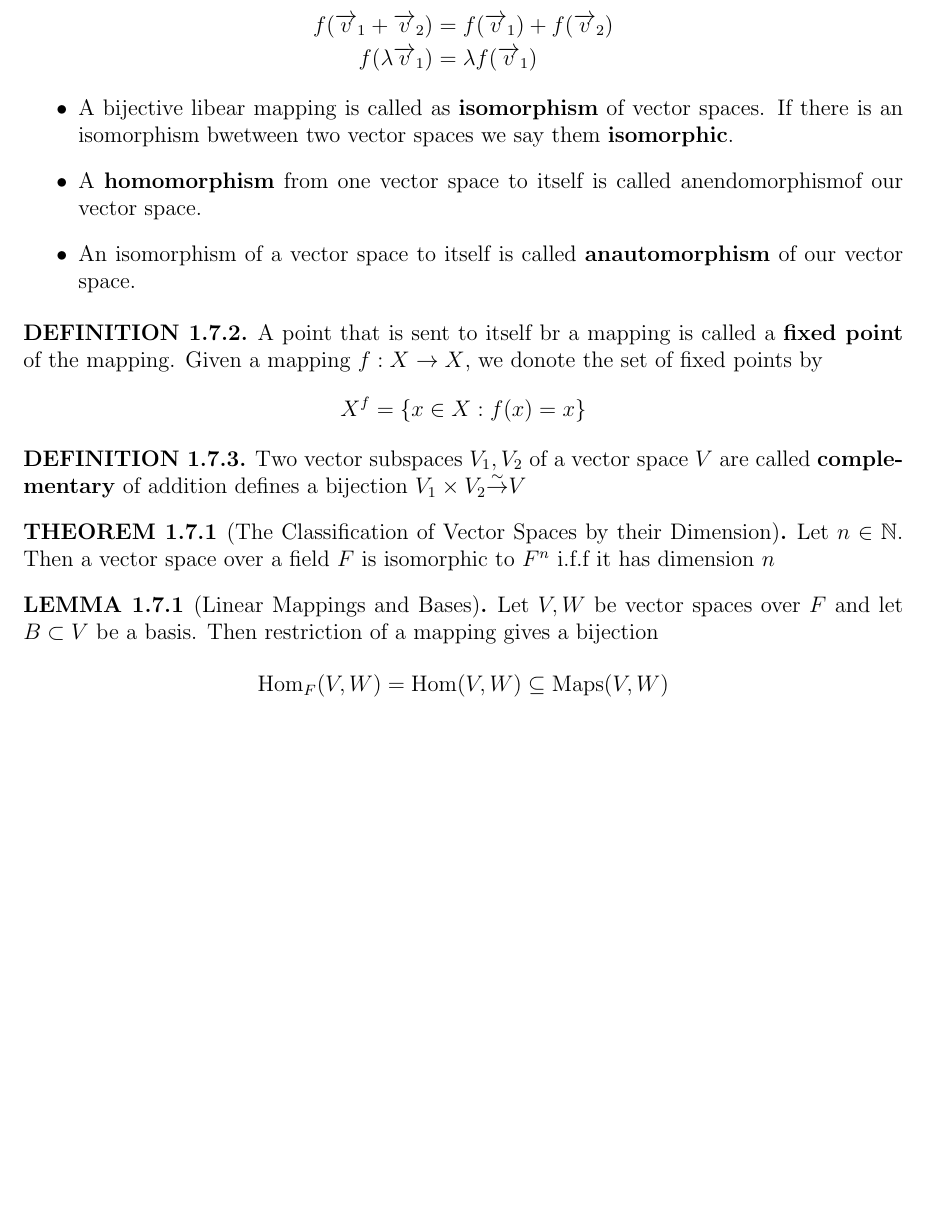
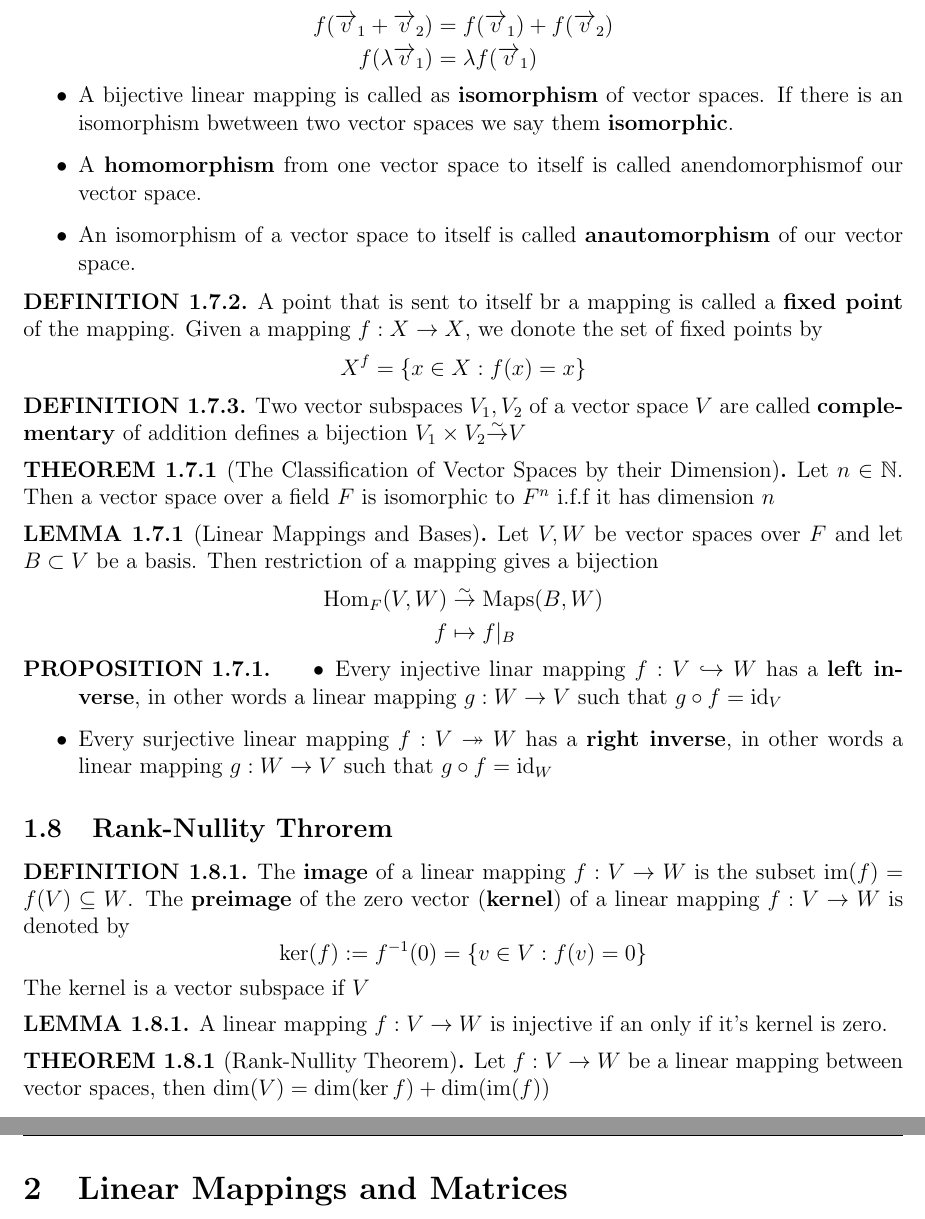
Before and after one commit to IanMaHKG/Honours-Algebra-Pulbic-Notes, a LaTeX document (Quick Study Note/Note.tex): part of page 5 of 5 before the commit and two parts of pages 5 and 6 of 6 after it, the two joined at a grey line, cut so that both start at the same text, the shorter picture padded with empty space. Compiled offline with pdfLaTeX.

Commit message:
Chapter 1 Done

```diff
--- a/Quick Study Note/Note.tex
+++ b/Quick Study Note/Note.tex
@@ -25,6 +25,8 @@
 \newcommand{\uline}[1]{\rule[0pt]{#1}{0.4pt}}
 \newcommand{\Hom}{\text{Hom}}
 \newcommand{\Maps}{\text{Maps}}
+\newcommand{\image}{\text{im}}
+% \newcommand{\vector}[1]{\ensuremath{\overrightarrow{#1}}}
 \usepackage{tcolorbox}
 \tcbuselibrary{theorems}
 
@@ -243,7 +244,7 @@ $\forall n,m \geq 0$, $X^n\times X^m\xrightarrow{\sim} X^{n+m}; ((x_1,...,x_n),(
 \end{definition}
 
 \begin{itemize}
-    \item A bijective libear mapping is called as \textbf{isomorphism} of vector spaces. If there is an isomorphism bwetween two vector spaces we say them \textbf{isomorphic}.
+    \item A bijective linear mapping is called as \textbf{isomorphism} of vector spaces. If there is an isomorphism bwetween two vector spaces we say them \textbf{isomorphic}.
     \item A \textbf{homomorphism} from one vector space to itself is called anendomorphismof our vector space.
     \item An isomorphism of a vector space to itself is called \textbf{anautomorphism} of our vector space.
 \end{itemize}
@@ -264,10 +265,33 @@ $\forall n,m \geq 0$, $X^n\times X^m\xrightarrow{\sim} X^{n+m}; ((x_1,...,x_n),(
 \begin{lemma}[Linear Mappings and Bases]
     Let $V,W$ be vector spaces over $F$ and let $B \subset V$ be a basis. Then restriction of a mapping gives a bijection
     \[\begin{split}
-        \Hom_F(V,W) = \Hom(V,W) \subseteq\Maps(V,W)
+        \Hom_F(V,W) &\stackrel{\sim}{\rightarrow} \Maps(B,W)\\
+        f &\mapsto f|_B
     \end{split}\]
 \end{lemma}
 
+\begin{prop}
+    \begin{itemize}
+        \item Every injective linar mapping $f:V \hookrightarrow W$ has a \textbf{left inverse}, in other words a linear mapping $g: W \rightarrow V$ such that $g \circ f = \text{id}_V$
+        \item Every surjective linear mapping $f:V \twoheadrightarrow W$ has a \textbf{right inverse}, in other words a linear mapping $g: W \rightarrow V$ such that $g \circ f = \text{id}_W$
+    \end{itemize}
+\end{prop}
 
+\subsection{Rank-Nullity Throrem}
+\begin{definition}
+    The \textbf{image} of a linear mapping $f: V \rightarrow W$ is the subset $\image(f) = f(V) \subseteq W$. The \textbf{preimage} of the zero vector (\textbf{kernel}) of a linear mapping $f: V \rightarrow W$ is denoted by $$\ker(f) := f^{-1}(0) = \{v \in V: f(v) = 0\}$$
+    The kernel is a vector subspace if $V$
+\end{definition}
+
+\begin{lemma}
+    A linear mapping $f: V \rightarrow W$ is injective if an only if it's kernel is zero.
+\end{lemma}
+
+\begin{theorem}[Rank-Nullity Theorem]
+    Let $f: V \rightarrow W$ be a linear mapping between vector spaces, then $\dim(V) = \dim(\ker{f}) + \dim(\image(f))$
+\end{theorem}
+
+% Chapter 2
+\section{Linear Mappings and Matrices}
 
 \end{document}
```
Also changed, not shown: Quick Study Note/Note.pdf, Quick Study Note/Note.tex (1 more changed lines), 5 other files.
